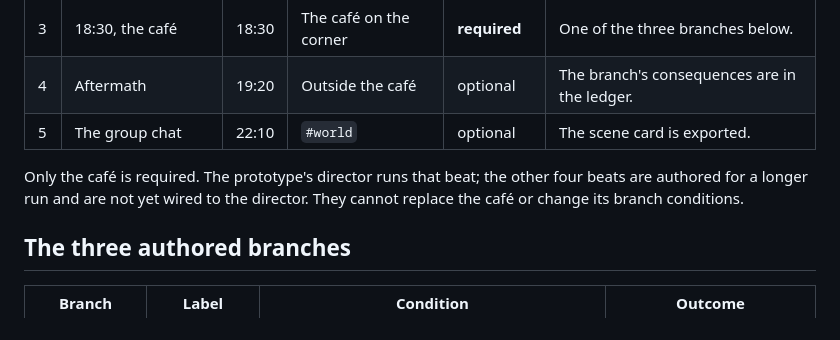
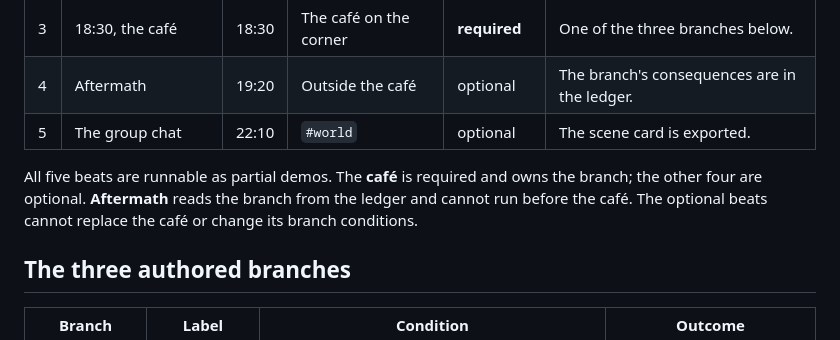
Before and after one commit to charlot3/switch-world, a Markdown page: docs/CANON.md, the part around the change. Rendered like a GitHub page.

```diff
--- a/docs/CANON.md
+++ b/docs/CANON.md
@@ -67,9 +67,10 @@ beat. A suspicion is **not** the secret — it is a separate, lower-confidence b
 | 4 | Aftermath | 19:20 | Outside the café | optional | The branch's consequences are in the ledger. |
 | 5 | The group chat | 22:10 | `#world` | optional | The scene card is exported. |
 
-Only the café is required. The prototype's director runs that beat; the other four beats
-are authored for a longer run and are not yet wired to the director. They cannot replace
-the café or change its branch conditions.
+All five beats are runnable as partial demos. The **café** is required and owns the
+branch; the other four are optional. **Aftermath** reads the branch from the ledger and
+cannot run before the café. The optional beats cannot replace the café or change its
+branch conditions.
 
 ## The three authored branches
 
```
Also changed, not shown: README.md (+7 -5 lines), docs/GEEKROOM.md (+2 -0 lines), docs/dashboard.png, docs/geekroom-dashboard.png, docs/geekroom-ledger.png, docs/geekroom-settings.png, 11 other files.
